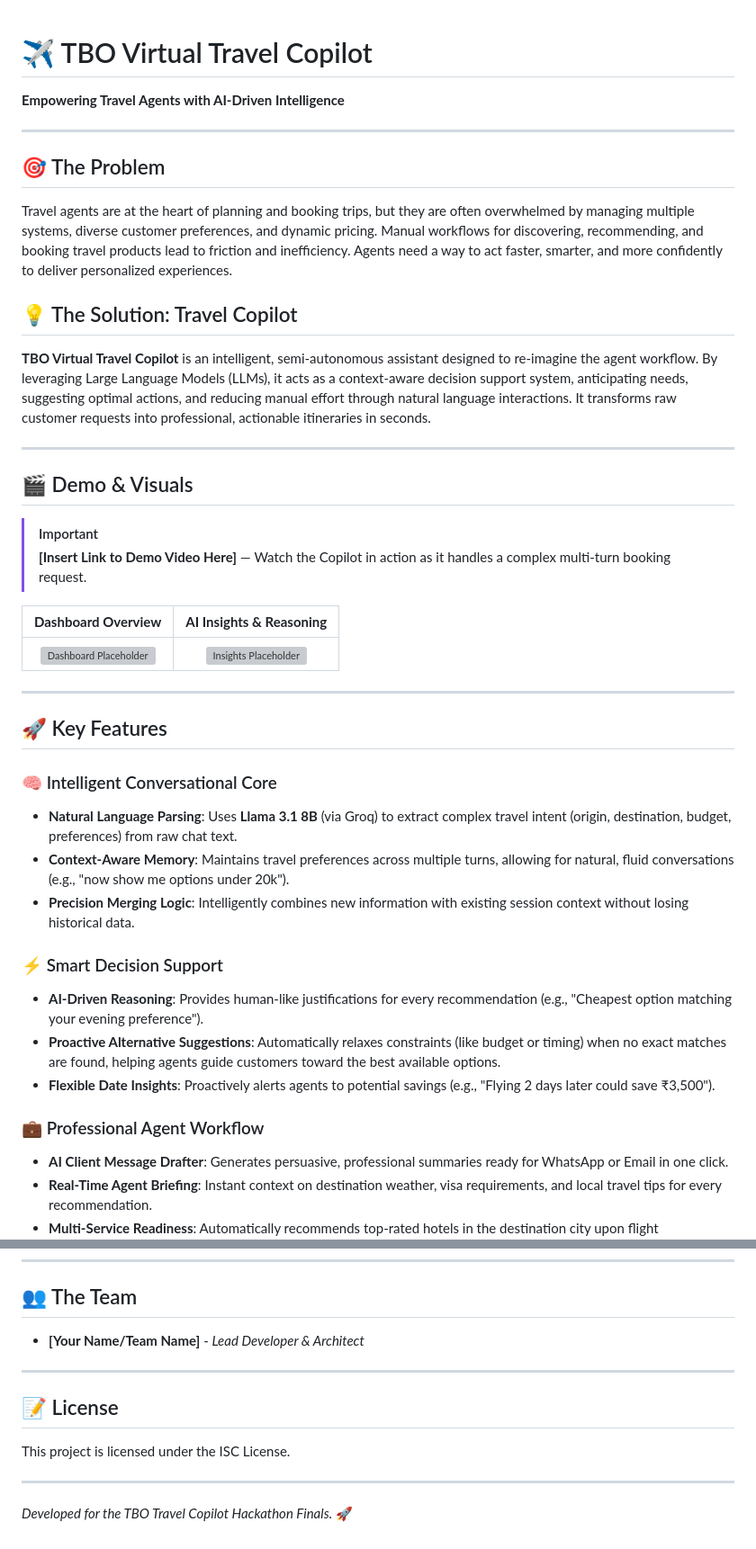
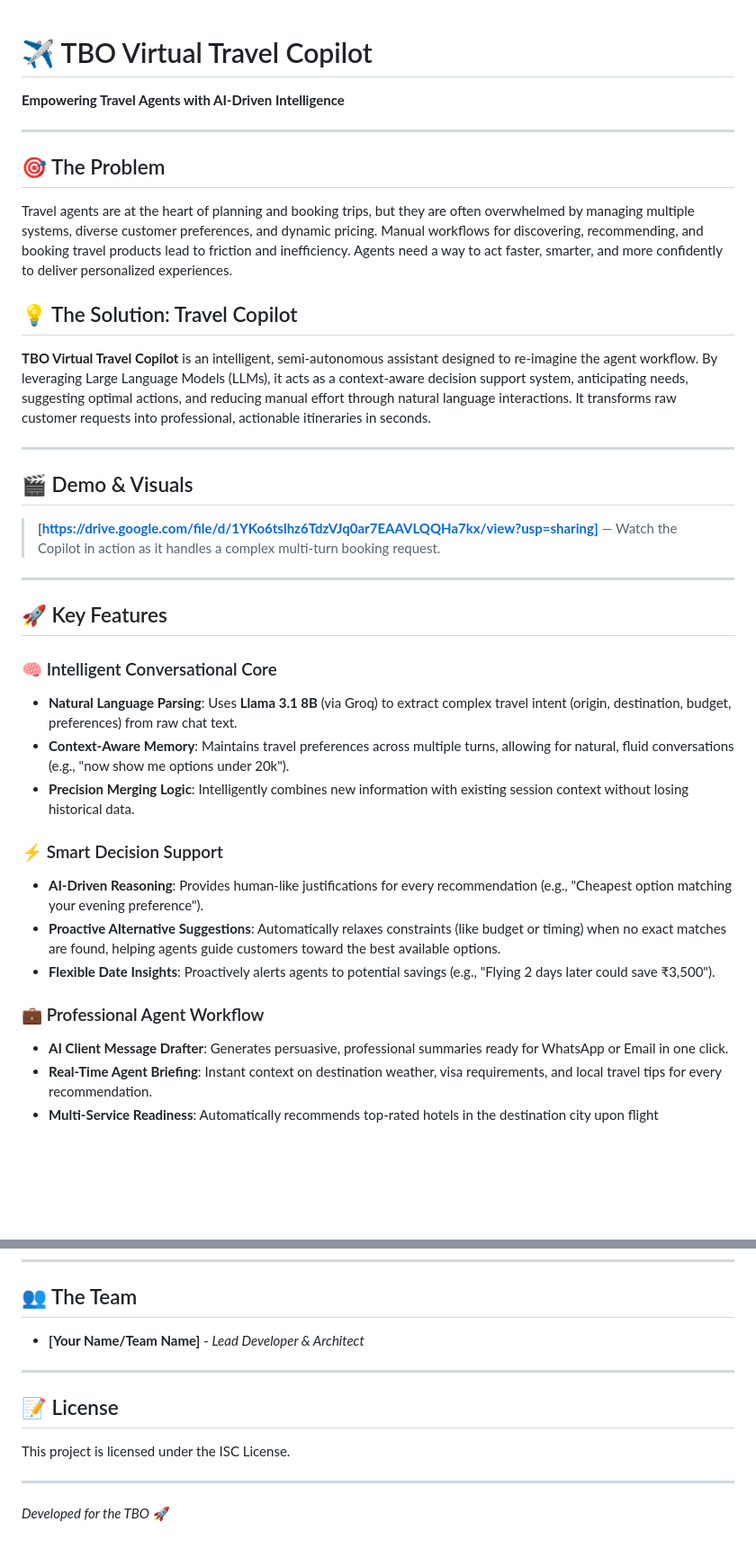
Before and after one commit to PYDIMARRI-HEMA-HARSHINI-23-586/travel-copilot, a Markdown page: README.md, 2 parts joined by grey strips. Shown at 90% size. GitHub-like rendering; blank space fills up the shorter version; grey boxes are pictures that could not be loaded.

```diff
--- a/README.md
+++ b/README.md
@@ -1,40 +1,41 @@
 # ✈️ TBO Virtual Travel Copilot
+
 **Empowering Travel Agents with AI-Driven Intelligence**
 
 ---
 
 ## 🎯 The Problem
+
 Travel agents are at the heart of planning and booking trips, but they are often overwhelmed by managing multiple systems, diverse customer preferences, and dynamic pricing. Manual workflows for discovering, recommending, and booking travel products lead to friction and inefficiency. Agents need a way to act faster, smarter, and more confidently to deliver personalized experiences.
 
 ## 💡 The Solution: Travel Copilot
+
 **TBO Virtual Travel Copilot** is an intelligent, semi-autonomous assistant designed to re-imagine the agent workflow. By leveraging Large Language Models (LLMs), it acts as a context-aware decision support system, anticipating needs, suggesting optimal actions, and reducing manual effort through natural language interactions. It transforms raw customer requests into professional, actionable itineraries in seconds.
 
 ---
 
 ## 🎬 Demo & Visuals
 
-> [!IMPORTANT]
-> **[Insert Link to Demo Video Here]** — Watch the Copilot in action as it handles a complex multi-turn booking request.
-
-| **Dashboard Overview** | **AI Insights & Reasoning** |
-|:---:|:---:|
-| ![Dashboard Placeholder](https://via.placeholder.com/400x250?text=Modern+Dashboard+UI) | ![Insights Placeholder](https://via.placeholder.com/400x250?text=AI+Reasoning+Cards) |
+> **[https://drive.google.com/file/d/1YKo6tslhz6TdzVJq0ar7EAAVLQQHa7kx/view?usp=sharing]** — Watch the Copilot in action as it handles a complex multi-turn booking request.
 
 ---
 
 ## 🚀 Key Features
 
 ### 🧠 Intelligent Conversational Core
+
 - **Natural Language Parsing**: Uses **Llama 3.1 8B** (via Groq) to extract complex travel intent (origin, destination, budget, preferences) from raw chat text.
 - **Context-Aware Memory**: Maintains travel preferences across multiple turns, allowing for natural, fluid conversations (e.g., "now show me options under 20k").
 - **Precision Merging Logic**: Intelligently combines new information with existing session context without losing historical data.
 
 ### ⚡ Smart Decision Support
+
 - **AI-Driven Reasoning**: Provides human-like justifications for every recommendation (e.g., "Cheapest option matching your evening preference").
 - **Proactive Alternative Suggestions**: Automatically relaxes constraints (like budget or timing) when no exact matches are found, helping agents guide customers toward the best available options.
 - **Flexible Date Insights**: Proactively alerts agents to potential savings (e.g., "Flying 2 days later could save ₹3,500").
 
 ### 💼 Professional Agent Workflow
+
 - **AI Client Message Drafter**: Generates persuasive, professional summaries ready for WhatsApp or Email in one click.
 - **Real-Time Agent Briefing**: Instant context on destination weather, visa requirements, and local travel tips for every recommendation.
 - **Multi-Service Readiness**: Automatically recommends top-rated hotels in the destination city upon flight confirmation, streamlining cross-selling.
@@ -133,13 +141,14 @@ A major challenge in AI travel assistants is "hallucination" (making up flights
 
 ## 👥 The Team
 
-- **[Your Name/Team Name]** - *Lead Developer & Architect*
+- **[Your Name/Team Name]** - _Lead Developer & Architect_
 
 ---
 
 ## 📝 License
+
 This project is licensed under the ISC License.
 
 ---
 
-*Developed for the TBO Travel Copilot Hackathon Finals.* 🚀
+_Developed for the TBO_ 🚀
```
Also changed, not shown: other parts of README.md (+12 -5 lines).
